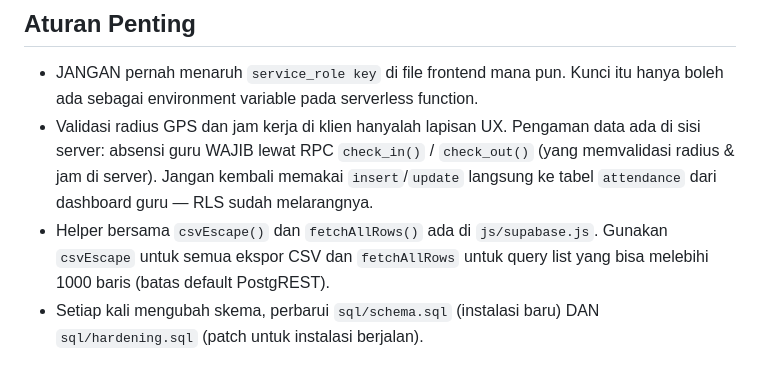
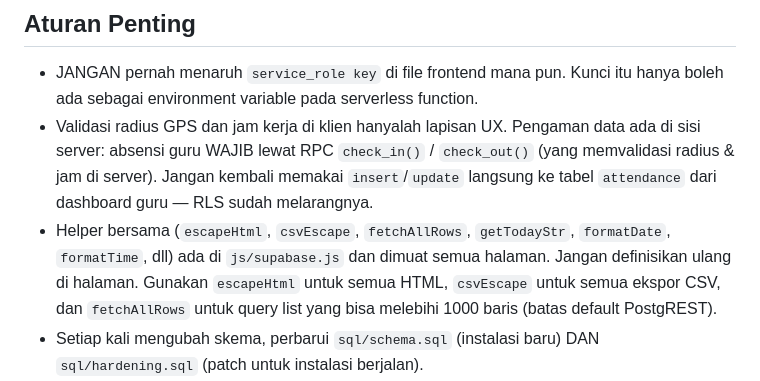
Before and after one commit to xcurrate/GPSABSEN, a Markdown page: AGENTS.md, the part around the change. GitHub-like rendering.

Commit message:
Rapikan catatan helper di AGENTS.md
Co-authored-by: openhands <openhands@all-hands.dev>

```diff
--- a/AGENTS.md
+++ b/AGENTS.md
@@ -18,7 +18,7 @@ Logika bersama ada di `js/supabase.js` (klien Supabase + helper: `getTodayStr`,
 
 - JANGAN pernah menaruh `service_role key` di file frontend mana pun. Kunci itu hanya boleh ada sebagai environment variable pada serverless function.
 - Validasi radius GPS dan jam kerja di klien hanyalah lapisan UX. Pengaman data ada di sisi server: absensi guru WAJIB lewat RPC `check_in()` / `check_out()` (yang memvalidasi radius & jam di server). Jangan kembali memakai `insert`/`update` langsung ke tabel `attendance` dari dashboard guru — RLS sudah melarangnya.
-- Helper bersama `csvEscape()` dan `fetchAllRows()` ada di `js/supabase.js`. Gunakan `csvEscape` untuk semua ekspor CSV dan `fetchAllRows` untuk query list yang bisa melebihi 1000 baris (batas default PostgREST).
+- Helper bersama (`escapeHtml`, `csvEscape`, `fetchAllRows`, `getTodayStr`, `formatDate`, `formatTime`, dll) ada di `js/supabase.js` dan dimuat semua halaman. Jangan definisikan ulang di halaman. Gunakan `escapeHtml` untuk semua HTML, `csvEscape` untuk semua ekspor CSV, dan `fetchAllRows` untuk query list yang bisa melebihi 1000 baris (batas default PostgREST).
 - Setiap kali mengubah skema, perbarui `sql/schema.sql` (instalasi baru) DAN `sql/hardening.sql` (patch untuk instalasi berjalan).
 - Gunakan `getTodayStr()` untuk tanggal, jangan `new Date().toISOString()` (bug zona waktu UTC vs WIB).
 - Definisi "hadir" sekarang konsisten: `hadir + terlambat` dihitung sebagai kehadiran di `dashboard.html`, `rekap.html`, dan `admin.html`.
```
